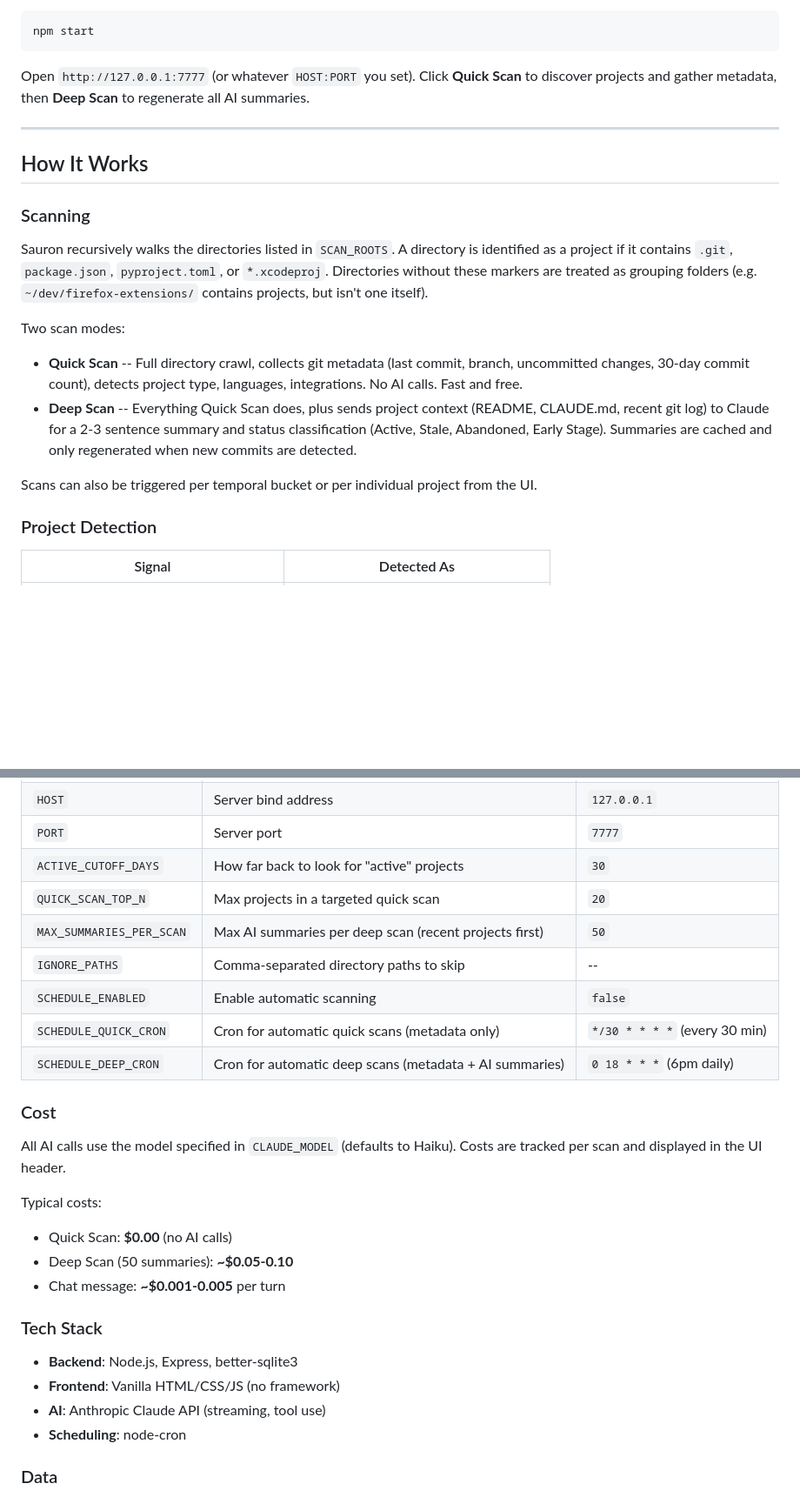
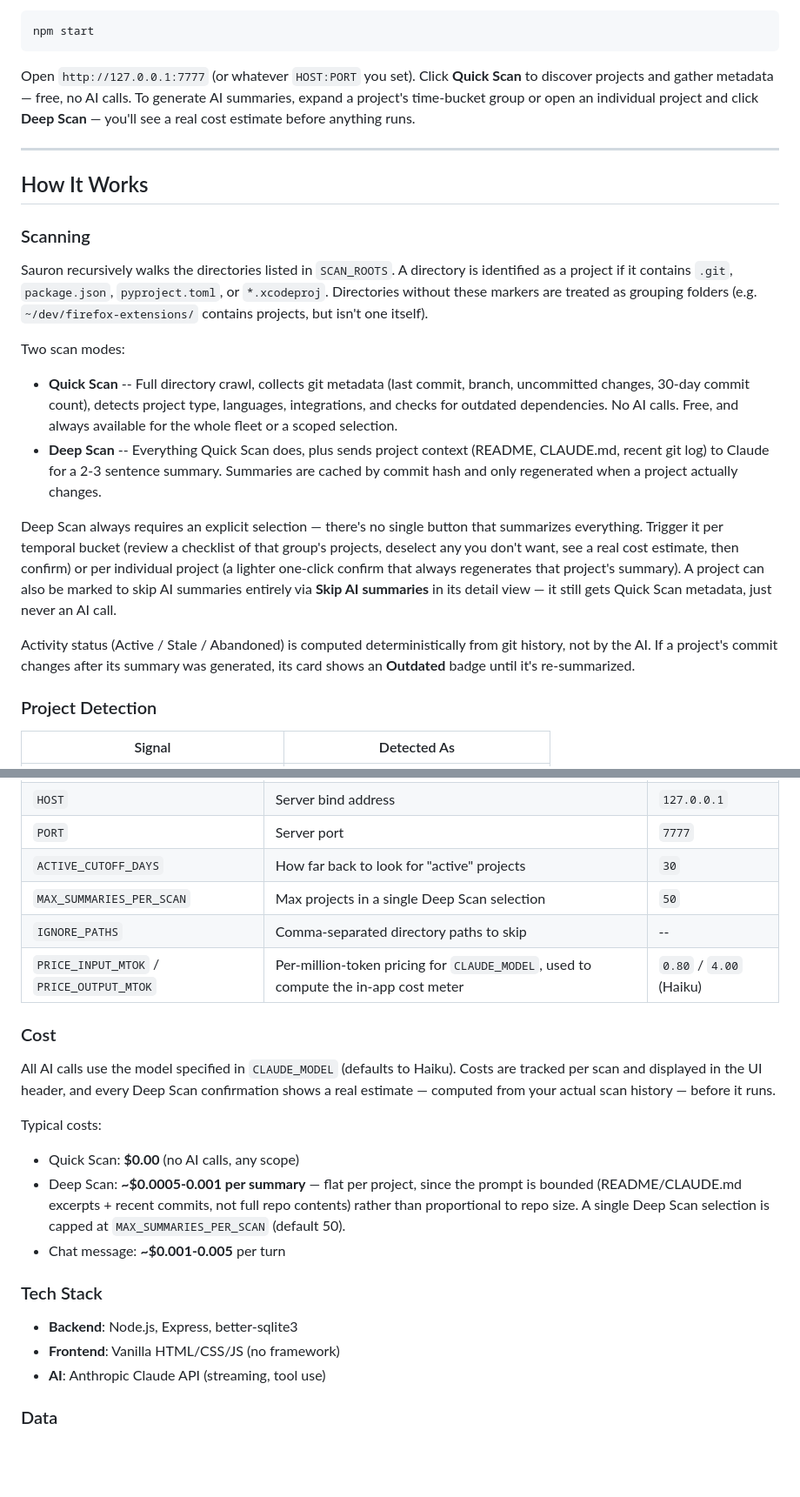
Before and after one commit to DrBenedictPorkins/Sauron, a Markdown page: README.md, 2 parts joined by grey strips. Shown at 87% size. Rendered like a GitHub page; blank space fills up the shorter version.

````diff
--- a/README.md
+++ b/README.md
@@ -41,7 +49,7 @@ Run it:
 npm start
 ```
 
-Open `http://127.0.0.1:7777` (or whatever `HOST:PORT` you set). Click **Quick Scan** to discover projects and gather metadata, then **Deep Scan** to regenerate all AI summaries.
+Open `http://127.0.0.1:7777` (or whatever `HOST:PORT` you set). Click **Quick Scan** to discover projects and gather metadata — free, no AI calls. To generate AI summaries, expand a project's time-bucket group or open an individual project and click **Deep Scan** — you'll see a real cost estimate before anything runs.
 
 ---
 
@@ -53,10 +61,12 @@ Sauron recursively walks the directories listed in `SCAN_ROOTS`. A directory is
 
 Two scan modes:
 
-- **Quick Scan** -- Full directory crawl, collects git metadata (last commit, branch, uncommitted changes, 30-day commit count), detects project type, languages, integrations. No AI calls. Fast and free.
-- **Deep Scan** -- Everything Quick Scan does, plus sends project context (README, CLAUDE.md, recent git log) to Claude for a 2-3 sentence summary and status classification (Active, Stale, Abandoned, Early Stage). Summaries are cached and only regenerated when new commits are detected.
+- **Quick Scan** -- Full directory crawl, collects git metadata (last commit, branch, uncommitted changes, 30-day commit count), detects project type, languages, integrations, and checks for outdated dependencies. No AI calls. Free, and always available for the whole fleet or a scoped selection.
+- **Deep Scan** -- Everything Quick Scan does, plus sends project context (README, CLAUDE.md, recent git log) to Claude for a 2-3 sentence summary. Summaries are cached by commit hash and only regenerated when a project actually changes.
 
-Scans can also be triggered per temporal bucket or per individual project from the UI.
+Deep Scan always requires an explicit selection — there's no single button that summarizes everything. Trigger it per temporal bucket (review a checklist of that group's projects, deselect any you don't want, see a real cost estimate, then confirm) or per individual project (a lighter one-click confirm that always regenerates that project's summary). A project can also be marked to skip AI summaries entirely via **Skip AI summaries** in its detail view — it still gets Quick Scan metadata, just never an AI call.
+
+Activity status (Active / Stale / Abandoned) is computed deterministically from git history, not by the AI. If a project's commit changes after its summary was generated, its card shows an **Outdated** badge until it's re-summarized.
 
 ### Project Detection
 
@@ -102,20 +112,17 @@ All configuration lives in `.env`. Copy `.env.example` to get started.
 | `HOST` | Server bind address | `127.0.0.1` |
 | `PORT` | Server port | `7777` |
 | `ACTIVE_CUTOFF_DAYS` | How far back to look for "active" projects | `30` |
-| `QUICK_SCAN_TOP_N` | Max projects in a targeted quick scan | `20` |
-| `MAX_SUMMARIES_PER_SCAN` | Max AI summaries per deep scan (recent projects first) | `50` |
+| `MAX_SUMMARIES_PER_SCAN` | Max projects in a single Deep Scan selection | `50` |
 | `IGNORE_PATHS` | Comma-separated directory paths to skip | -- |
-| `SCHEDULE_ENABLED` | Enable automatic scanning | `false` |
-| `SCHEDULE_QUICK_CRON` | Cron for automatic quick scans (metadata only) | `*/30 * * * *` (every 30 min) |
-| `SCHEDULE_DEEP_CRON` | Cron for automatic deep scans (metadata + AI summaries) | `0 18 * * *` (6pm daily) |
+| `PRICE_INPUT_MTOK` / `PRICE_OUTPUT_MTOK` | Per-million-token pricing for `CLAUDE_MODEL`, used to compute the in-app cost meter | `0.80` / `4.00` (Haiku) |
 
 ### Cost
 
-All AI calls use the model specified in `CLAUDE_MODEL` (defaults to Haiku). Costs are tracked per scan and displayed in the UI header.
+All AI calls use the model specified in `CLAUDE_MODEL` (defaults to Haiku). Costs are tracked per scan and displayed in the UI header, and every Deep Scan confirmation shows a real estimate — computed from your actual scan history — before it runs.
 
 Typical costs:
-- Quick Scan: **$0.00** (no AI calls)
-- Deep Scan (50 summaries): **~$0.05-0.10**
+- Quick Scan: **$0.00** (no AI calls, any scope)
+- Deep Scan: **~$0.0005-0.001 per summary** — flat per project, since the prompt is bounded (README/CLAUDE.md excerpts + recent commits, not full repo contents) rather than proportional to repo size. A single Deep Scan selection is capped at `MAX_SUMMARIES_PER_SCAN` (default 50).
 - Chat message: **~$0.001-0.005** per turn
 
 ### Tech Stack
@@ -123,7 +130,6 @@ Typical costs:
 - **Backend**: Node.js, Express, better-sqlite3
 - **Frontend**: Vanilla HTML/CSS/JS (no framework)
 - **AI**: Anthropic Claude API (streaming, tool use)
-- **Scheduling**: node-cron
 
 ### Data
 
````
Also changed, not shown: other parts of README.md (+11 -3 lines), assets/screenshots/ai-chat.jpeg, assets/screenshots/dashboard.jpeg, assets/screenshots/global-ai-chat.jpeg (added), assets/screenshots/project-detail.jpeg, assets/screenshots/search.jpeg (added).
